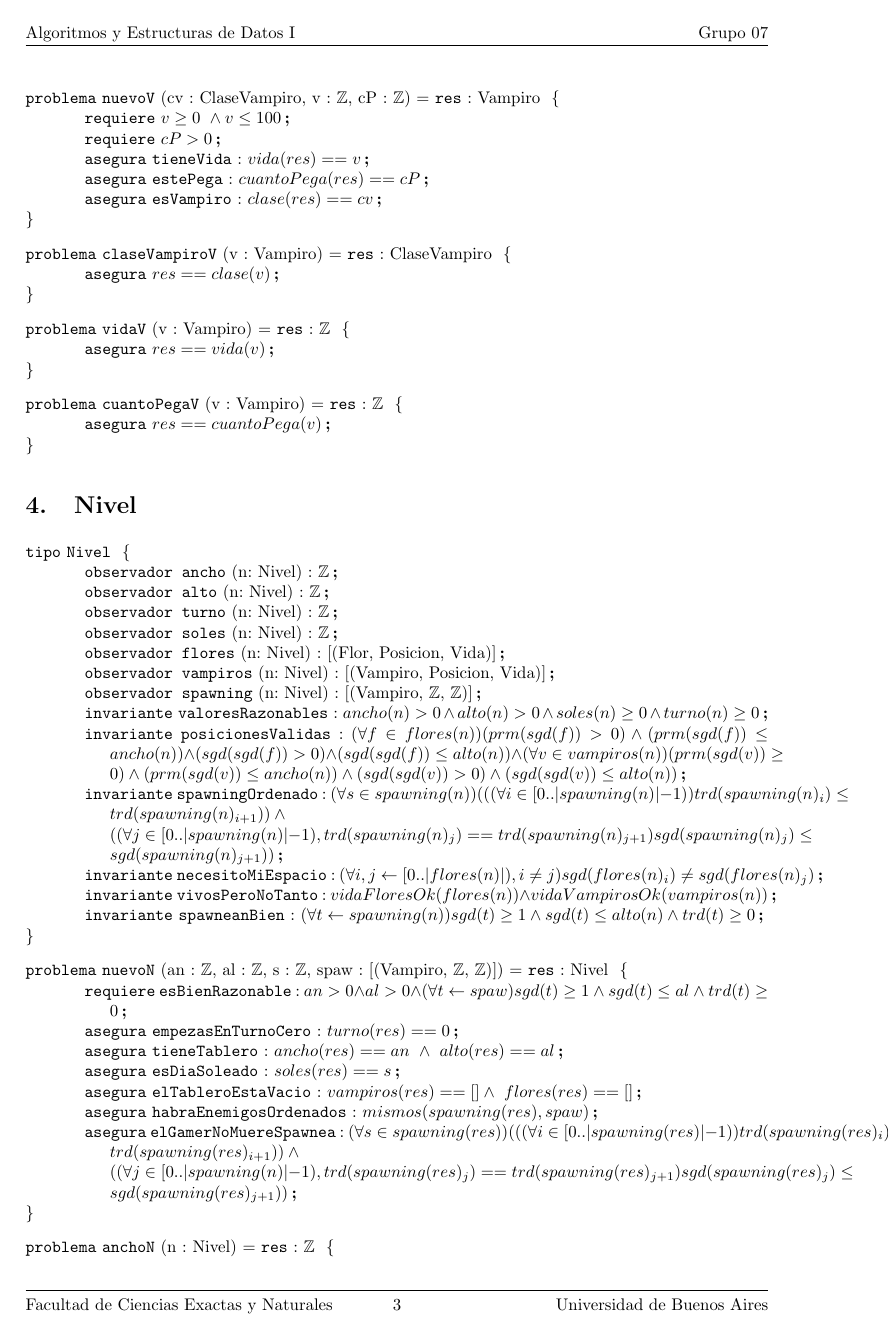
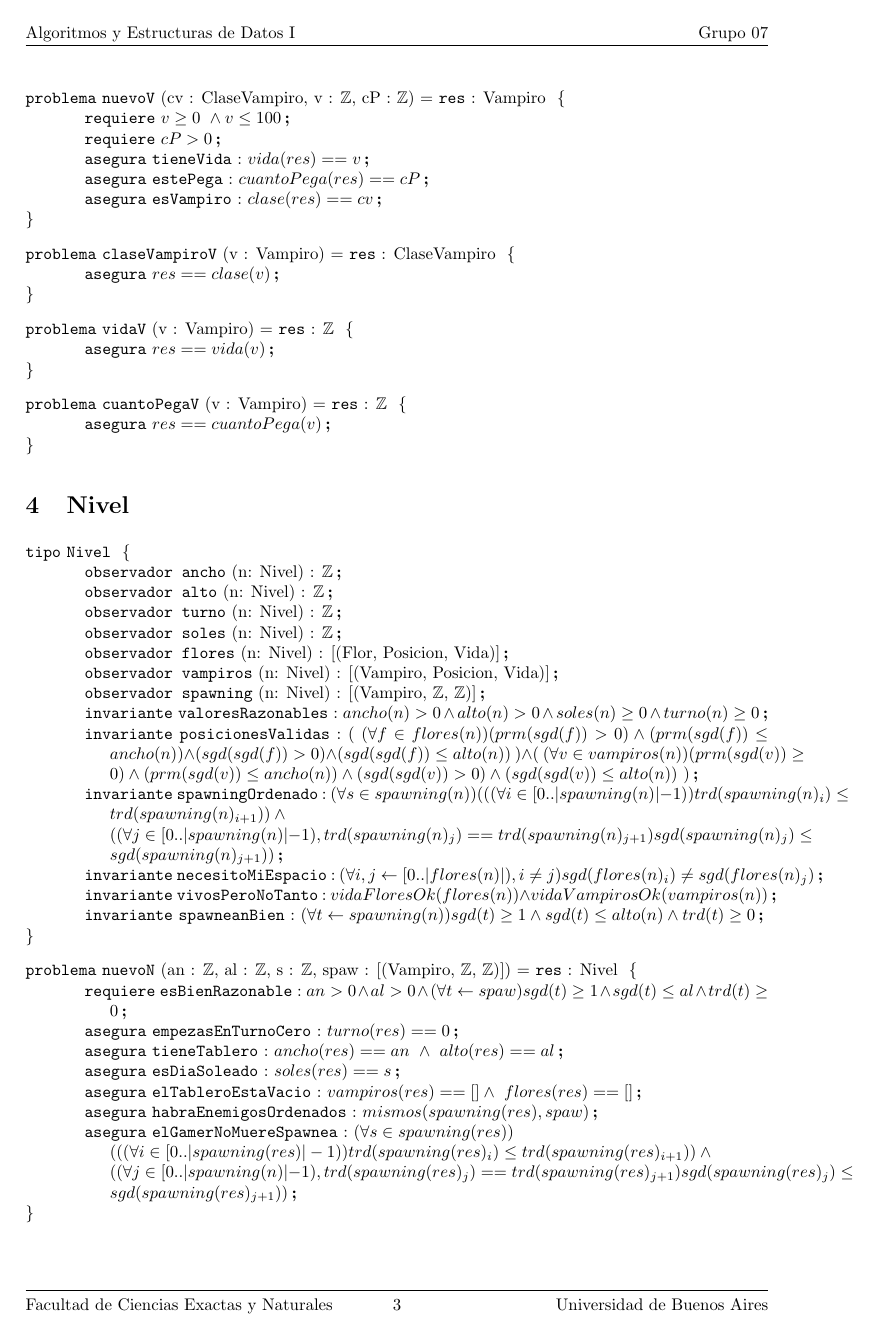
Before and after one commit to kevinfra/Algo1-TPE, a LaTeX document (TPE/resolucionTPEvacia.tex, which reads TPE/tipos/nivel.tex): page 3 of 7. The pictures show the PDF file TPE/resolucionTPEvacia.pdf that the author committed with the source.

Commit message:
corrijo formato final

```diff
--- a/TPE/resolucionTPEvacia.tex
+++ b/TPE/resolucionTPEvacia.tex
@@ -121,14 +121,16 @@
 \input{tipos/nivel.tex}
 
 \begin{problema}{nuevoN}{an : \ent, al : \ent, s : \ent, spaw : [(Vampiro, \ent, \ent)]}{Nivel}
-	\requiere[esBienRazonable]{an > 0 \land al > 0 \land (\forall t \leftarrow spaw)sgd(t) \geq 1 \ \land \ sgd(t) \leq al \ \land \ trd(t) \geq 0}
+	\requiere[esBienRazonable]{an > 0 \land al > 0 \land (\forall t \leftarrow spaw)sgd(t) \geq 1 \land sgd(t) \leq al \land trd(t) \geq 0}
 	\asegura[empezasEnTurnoCero]{turno(res) == 0}
 	\asegura[tieneTablero]{ancho(res) == an \ \land \ alto(res) == al}
 	\asegura[esDiaSoleado]{soles(res) == s}
 	\asegura[elTableroEstaVacio]{vampiros(res) == [] \land \ flores(res) == []}
 	\asegura[habraEnemigosOrdenados]{mismos(spawning(res),spaw)}
-	\asegura[elGamerNoMuereSpawnea]{(\forall s \in spawning(res))(((\forall i \in [0..|spawning(res)|-1))trd(spawning(res)_i)\leq trd(spawning(res)_{i+1}))\land \newline ((\forall j \in [0..|spawning(n)|-1), trd(spawning(res)_j)==trd(spawning(res)_{j+1}) sgd(spawning(res)_j)\leq sgd(spawning(res)_{j+1}))}
+	\asegura[elGamerNoMuereSpawnea]{(\forall s \in spawning(res)) \newline (((\forall i \in [0..|spawning(res)|-1))trd(spawning(res)_i)\leq trd(spawning(res)_{i+1}))\land \newline ((\forall j \in [0..|spawning(n)|-1), trd(spawning(res)_j)==trd(spawning(res)_{j+1}) sgd(spawning(res)_j)\leq sgd(spawning(res)_{j+1}))}
 \end{problema}
+
+\newpage
 
 \begin{problema}{anchoN}{n : Nivel}{\ent}
 	\asegura{res==ancho(n)}
@@ -197,12 +199,12 @@
 	\requiere[noEsElFin]{terminado(n) == False}
 	\modifica{n}
 	\asegura{(\forall f \in flores(pre(n)), Explotar \in Habilidades(prm(f)) \land hayVampiros(pre(n), sgd(f))) \newline f \not\in flores(n)}
-	\asegura{(\forall f \in flores(pre(n)), Explotar \not\in Habilidades(prm(f)) \land trd(f) - danoVampiros(pre(n), sgd(f)) \leq 0) \newline f \not\in flores(n)}
-	\asegura{(\forall f \in flores(pre(n)), Explotar \not\in Habilidades(prm(f)) \land trd(f)) - danoVampiros(pre(n), sgd(f)) \geq 0) \newline (\exists f1 \in flores(n)) \ prm(f1)==prm(f) \land sgd(f1)==sgd(f) \land trd(f1)==trd(f)-danoVampiros(pre(n), sgd(f))}
+	\asegura{(\forall f \in flores(pre(n)), Explotar \not\in Habilidades(prm(f)) \land trd(f) - da\~{n}oVampiros(pre(n), sgd(f)) \leq 0) f \not\in flores(n)}
+	\asegura{(\forall f \in flores(pre(n)), Explotar \not\in Habilidades(prm(f)) \land trd(f)) - da\~{n}oVampiros(pre(n), sgd(f)) \geq 0) \newline (\exists f1 \in flores(n)) \ prm(f1)==prm(f) \land sgd(f1)==sgd(f) \land trd(f1)==trd(f)-da\~{n}oVampiros(pre(n), sgd(f))}
 	\asegura{(\forall f \in flores(pre(n)), Explotar \in Habilidades(prm(f)) \land \neg hayVampiros(pre(n), sgd(f))) \newline f \in flores(n)}
 	\asegura{sinRepetidos(flores(n))}
-	\asegura{(\forall v \in vampiros(pre(n)), trd(v) - danoFlores(pre(n), sgd(v)) \leq 0) \newline v \not\in vampiros(n)}
-	\asegura{(\forall v \in vampiros(pre(n)), trd(f)) - danoFlores(pre(n), sgd(v)) > 0) \newline (\exists v1 \in vampiros(n)) \ prm(v1)==prm(v) \land seMueve(v1,v,n,pre(n)) \land trd(v1)==trd(v)-danoVampiros(pre(n), sgd(f))}
+	\asegura{(\forall v \in vampiros(pre(n)), trd(v) - da\~{n}oFlores(pre(n), sgd(v)) \leq 0) v \not\in vampiros(n)}
+	\asegura{(\forall v \in vampiros(pre(n)), trd(f)) - da\~{n}oFlores(pre(n), sgd(v)) > 0) \newline (\exists v1 \in vampiros(n)) \ prm(v1)==prm(v) \land seMueve(v1,v,n,pre(n)) \land trd(v1)==trd(v)-da\~{n}oVampiros(pre(n), sgd(f))}
 	\asegura{sinRepetidos(vampiros(n))}
 	\asegura[noMeCambiesElNivel]{ancho(n)==ancho(pre(n)) \land alto(n)==alto(pre(n))}
 	\asegura[graciasPachamama]{soles(n)==soles(pre(n))+1+ \newline |[1 | j \in flores(n), Generar \in habilidadesF(j_1)]| * (turno(pre(n))+1)}
@@ -319,10 +321,10 @@
 \aux{hayVampiros}{n : Nivel, p : Posicion}{\bool}{
 	(\exists v \in vampiros(n))sgd(v)==p
 }
-\aux{danoVampiros}{n : Nivel, p : Posicion}{\ent}{
+\aux{da\~{n}oVampiros}{n : Nivel, p : Posicion}{\ent}{
 	\sum [cuantoPega(prm(v1)) | v1 \in vampiros(n), sgd(v1)==p]
 }
-\aux{danoFlores}{n : Nivel, p : Posicion}{\ent}{
+\aux{da\~{n}oFlores}{n : Nivel, p : Posicion}{\ent}{
 	\sum [cuantoPega(prm(f1) | f1 \in flores(n), sgd(sgd(f1)) == sgd(p) \land (\not\exists v1 \in vampiros(n))( sgd(p)==sgd(sgd(v1)) \land prm(p) > prm(sgd(v1)))
 }
 
@@ -330,7 +332,7 @@
 	(\exists f \in flores(n))prm(sgd(f))-1 == prm(p) \land sgd(sgd(f))==sgd(p)}
 
 \aux{delanteExplota}{n : Nivel, p : Posicion}{\bool}{
-	(\exists f \in flores(n), Explotar \in habilidades(f)) prm(sgd(f))-1 == prm(p) \land sgd(sgd(f))==sgd(p)}
+	(\exists f \in flores(n), Explotar \in habilidades(f)) \newline  prm(sgd(f))-1 == prm(p) \land sgd(sgd(f))==sgd(p)}
 
 \aux{seMueve}{v1, v : Vampiro, nuevoN, viejoN : Nivel}{\bool}{
 	ifThenElse(hayFlorDelante(nuevoN,sgd(v)) \land delanteExplota(nuevoN,sgd(v)), \ prm(sgd(v))+1 == prm(sgd(v1)) \land sgd(sgd(v1))==sgd(sgd(v)), \newline ifThenElse(hayFlorDelante(nuevoN,sgd(v)) \land \neg delanteExplota(nuevoN,sgd(v)), \ sgd(v1)==sgd(v), \newline ifThenElse(clase(prm(v1))==Caminante, \ prm(sgd(v1))==prm(sgd(v1))-1 \land sgd(sgd(v1))==sgd(sgd(v)), \newline ifThenElse(sgd(sgd(v)) > 1 \land sgd(sgd(v)) \leq alto(nuevoN), \ prm(sgd(v1))==prm(sgd(v))-1 \land sgd(sgd(v1))==sgd(sgd(v))+1, \newline prm(sgd(v1))==prm(sgd(v))-1 \land sgd(sgd(v1))==sgd(sgd(v))))))}
--- a/TPE/tipos/nivel.tex
+++ b/TPE/tipos/nivel.tex
@@ -7,7 +7,7 @@
 	\observador{vampiros}{n: Nivel}{[(Vampiro, Posicion, Vida)]}
 	\observador{spawning}{n: Nivel}{[(Vampiro, \ent, \ent)]}
 	\invariante[valoresRazonables]{ancho(n) > 0 \land alto(n) > 0 \land soles(n) \geq 0 \land turno(n) \geq 0}
-	\invariante[posicionesValidas]{(\forall f \in flores(n))(prm(sgd(f)) > 0)\land(prm(sgd(f))\leq ancho(n))\land(sgd(sgd(f)) > 0)\land(sgd(sgd(f))\leq alto(n))\land(\forall v \in vampiros(n))(prm(sgd(v))\geq 0)\land(prm(sgd(v))\leq ancho(n))\land(sgd(sgd(v)) > 0)\land(sgd(sgd(v))\leq alto(n))}
+	\invariante[posicionesValidas]{( \ (\forall f \in flores(n))(prm(sgd(f)) > 0)\land(prm(sgd(f))\leq ancho(n))\land(sgd(sgd(f)) > 0)\land(sgd(sgd(f))\leq alto(n)) \ )\land( \ (\forall v \in vampiros(n))(prm(sgd(v))\geq 0)\land(prm(sgd(v))\leq ancho(n))\land(sgd(sgd(v)) > 0)\land(sgd(sgd(v))\leq alto(n)) \ )}
 	\invariante[spawningOrdenado]{(\forall s \in spawning(n))(((\forall i \in [0..|spawning(n)|-1))trd(spawning(n)_i)\leq trd(spawning(n)_{i+1}))\land \newline ((\forall j \in [0..|spawning(n)|-1), trd(spawning(n)_j)==trd(spawning(n)_{j+1}) sgd(spawning(n)_j)\leq sgd(spawning(n)_{j+1}))}
 	\invariante[necesitoMiEspacio]{(\forall i,j \selec [0..|flores(n)|), i \neq j) sgd(flores(n)_i) \neq sgd(flores(n)_j)}
 	\invariante[vivosPeroNoTanto]{vidaFloresOk(flores(n)) \land vidaVampirosOk(vampiros(n))}
```
Also changed, not shown: TPE/resolucionTPEvacia.pdf, TPE/resolucionTPEvacia.tex (4 more changed lines), 3 other files.
